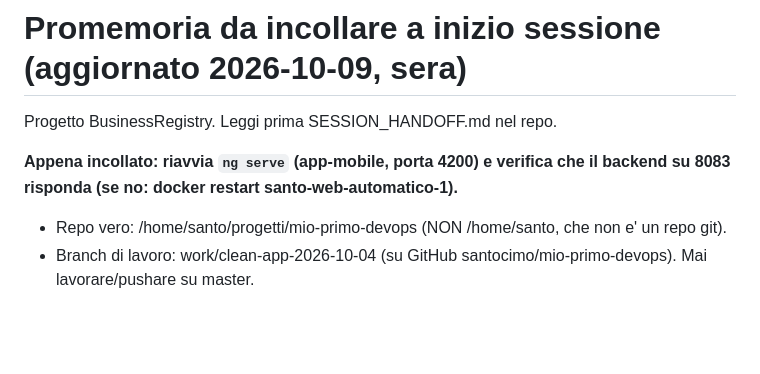
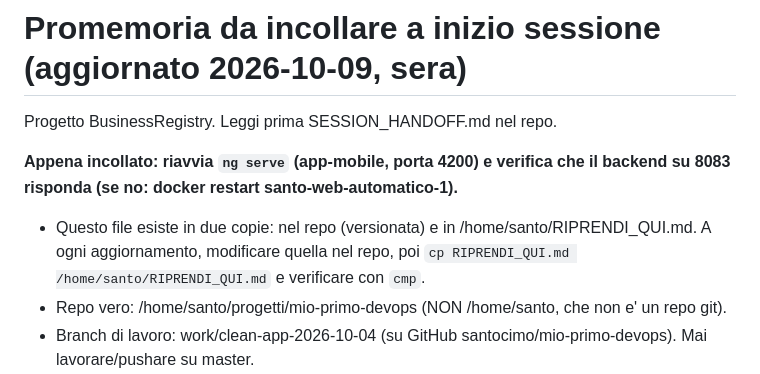
Before and after one commit to santocimo/mio-primo-devops, a Markdown page: RIPRENDI_QUI.md, the part around the change. Drawn GitHub-style; blank space fills up the shorter version.

Commit message:
Note: keep home copy of RIPRENDI_QUI in sync
Co-authored-by: Copilot <223556219+Copilot@users.noreply.github.com>

```diff
--- a/RIPRENDI_QUI.md
+++ b/RIPRENDI_QUI.md
@@ -4,6 +4,7 @@ Progetto BusinessRegistry. Leggi prima SESSION_HANDOFF.md nel repo.
 
 **Appena incollato: riavvia `ng serve` (app-mobile, porta 4200) e verifica che il backend su 8083 risponda (se no: docker restart santo-web-automatico-1).**
 
+- Questo file esiste in due copie: nel repo (versionata) e in /home/santo/RIPRENDI_QUI.md. A ogni aggiornamento, modificare quella nel repo, poi `cp RIPRENDI_QUI.md /home/santo/RIPRENDI_QUI.md` e verificare con `cmp`.
 - Repo vero: /home/santo/progetti/mio-primo-devops (NON /home/santo, che non e' un repo git).
 - Branch di lavoro: work/clean-app-2026-10-04 (su GitHub santocimo/mio-primo-devops). Mai lavorare/pushare su master.
 - Prima di iniziare: git status, git branch --show-current, git log --oneline -3; confronta con `git ls-remote origin work/clean-app-2026-10-04`.
```
